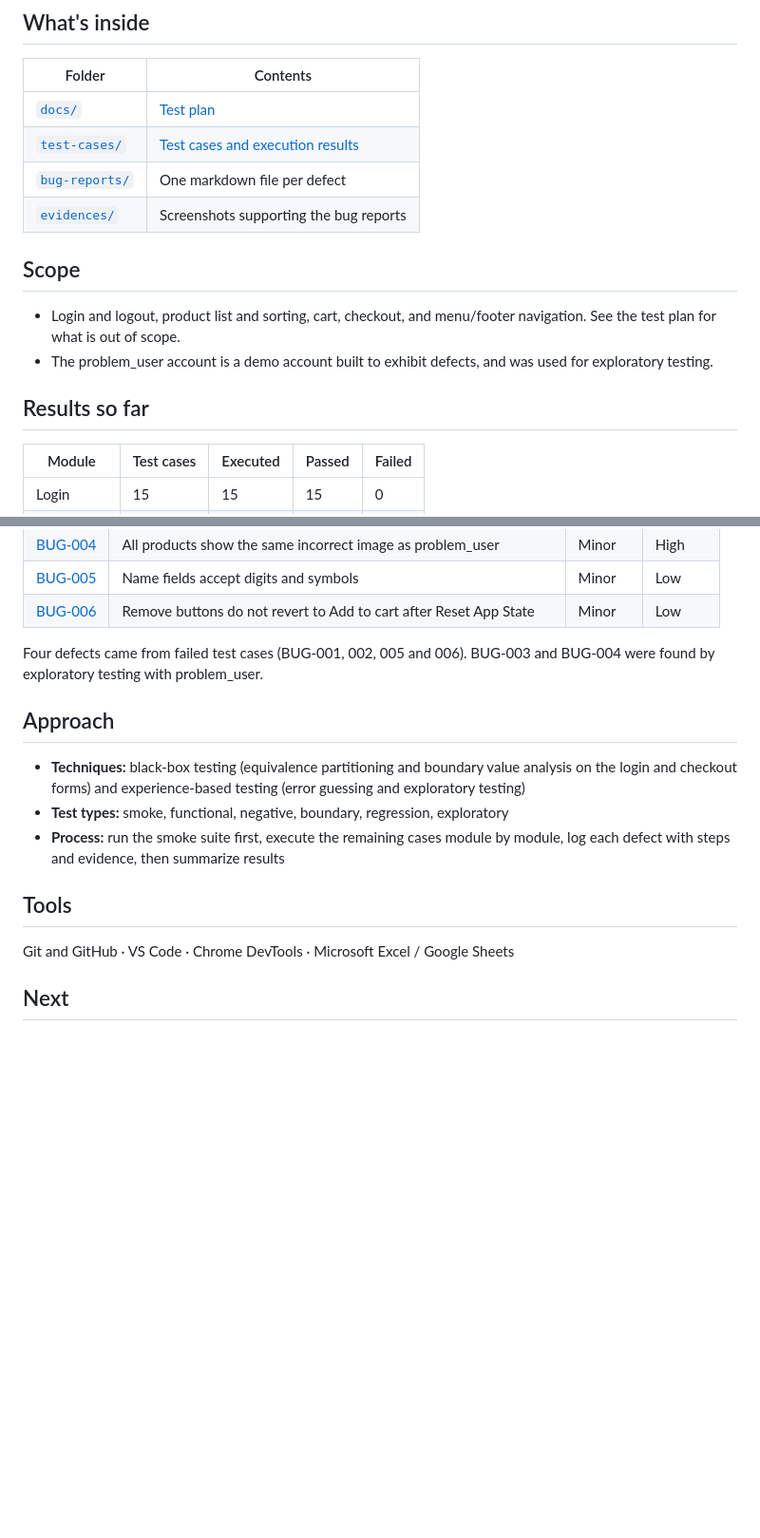
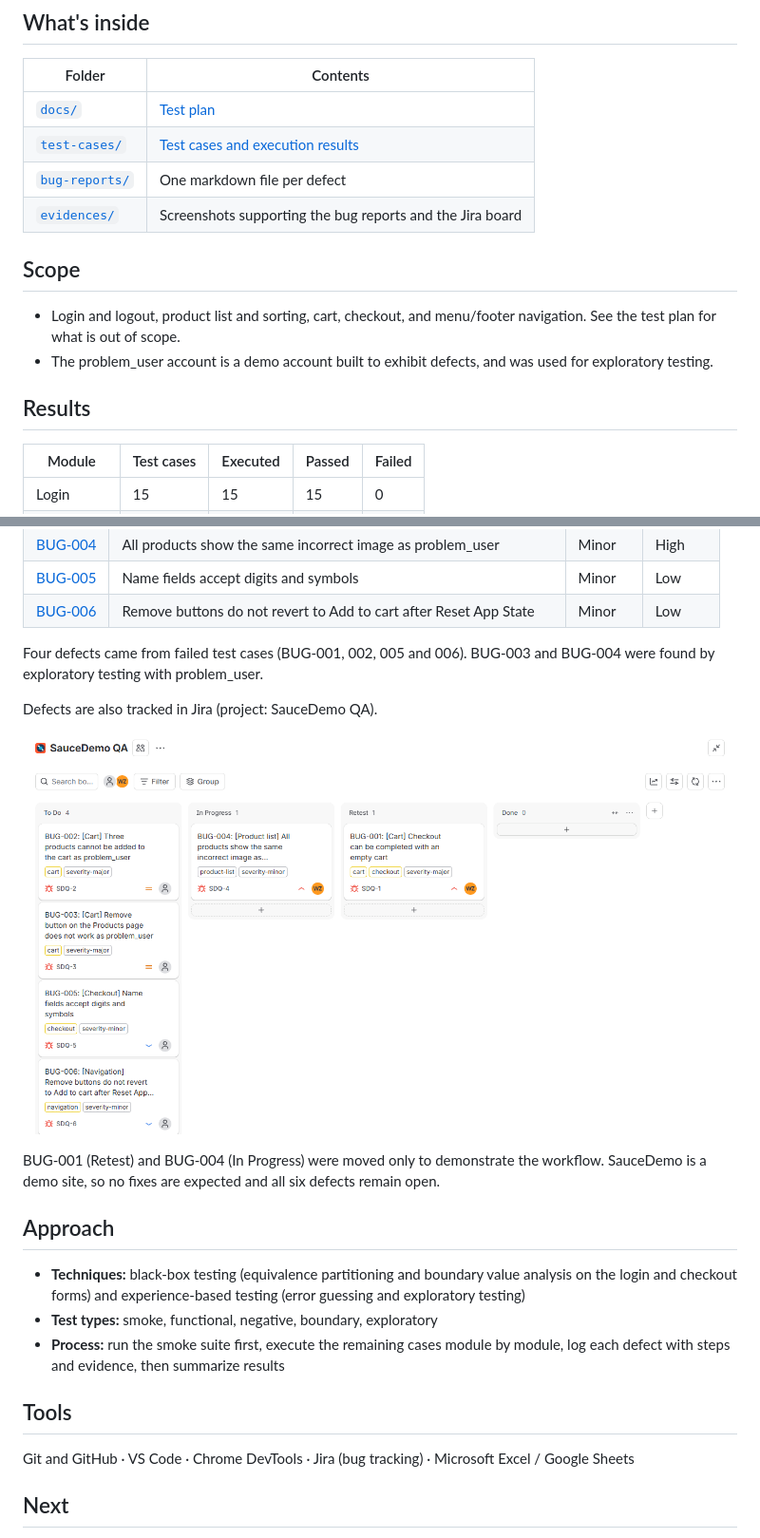
Before and after one commit to DellZaragosa/saucedemo-qa-testing, a Markdown page: README.md, 2 parts joined by grey strips. Shown at 95% size. GitHub-like rendering; pictures changed too: evidences/jira-board.png (added); blank space fills up the shorter version.

Commit message:
Update README with Jira and final results

```diff
--- a/README.md
+++ b/README.md
@@ -11,14 +11,14 @@ Manual QA project for the SauceDemo e-commerce site (https://www.saucedemo.com):
 | [`docs/`](docs) | [Test plan](docs/TEST_PLAN.md) |
 | [`test-cases/`](test-cases) | [Test cases and execution results](test-cases/saucedemo-test-cases.xlsx) |
 | [`bug-reports/`](bug-reports) | One markdown file per defect |
-| [`evidences/`](evidences) | Screenshots supporting the bug reports |
+| [`evidences/`](evidences) | Screenshots supporting the bug reports and the Jira board |
 
 ## Scope
 
 - Login and logout, product list and sorting, cart, checkout, and menu/footer navigation. See the test plan for what is out of scope.
 - The problem_user account is a demo account built to exhibit defects, and was used for exploratory testing.
 
-## Results so far
+## Results
 
 | Module | Test cases | Executed | Passed | Failed |
 |---|---|---|---|---|
@@ -60,15 +60,21 @@ The 9 smoke cases, run first on every build. Full results for all 56 cases are i
 
 Four defects came from failed test cases (BUG-001, 002, 005 and 006). BUG-003 and BUG-004 were found by exploratory testing with problem_user.
 
+Defects are also tracked in Jira (project: SauceDemo QA).
+
+![Jira board](evidences/jira-board.png)
+
+BUG-001 (Retest) and BUG-004 (In Progress) were moved only to demonstrate the workflow. SauceDemo is a demo site, so no fixes are expected and all six defects remain open.
+
 ## Approach
 
 - **Techniques:** black-box testing (equivalence partitioning and boundary value analysis on the login and checkout forms) and experience-based testing (error guessing and exploratory testing)
-- **Test types:** smoke, functional, negative, boundary, regression, exploratory
+- **Test types:** smoke, functional, negative, boundary, exploratory
 - **Process:** run the smoke suite first, execute the remaining cases module by module, log each defect with steps and evidence, then summarize results
 
 ## Tools
 
-Git and GitHub · VS Code · Chrome DevTools · Microsoft Excel / Google Sheets
+Git and GitHub · VS Code · Chrome DevTools · Jira (bug tracking) · Microsoft Excel / Google Sheets
 
 ## Next
 
```
